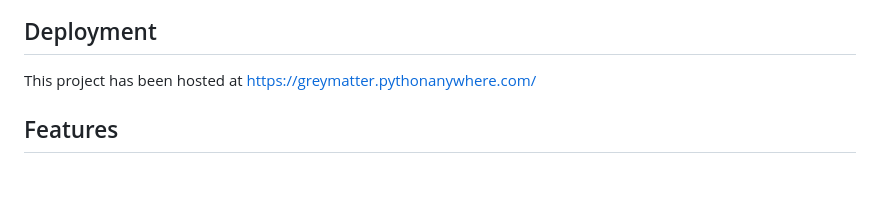
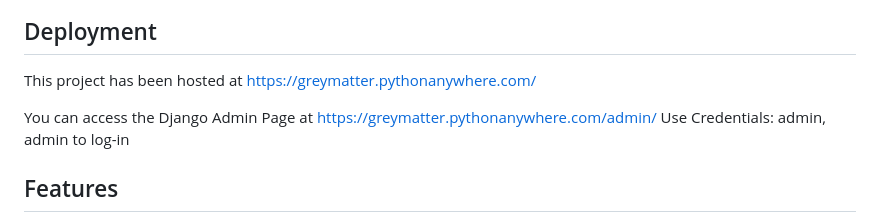
Before and after one commit to devanshm96/EmployeeManagementSystem, a Markdown page: README.md, the part around the change. Drawn GitHub-style; blank space fills up the shorter version.

```diff
--- a/README.md
+++ b/README.md
@@ -5,6 +5,9 @@ A Django REST API and web interface for managing employees and departments. This
 ## Deployment
 
 This project has been hosted at https://greymatter.pythonanywhere.com/
+
+You can access the Django Admin Page at https://greymatter.pythonanywhere.com/admin/
+Use Credentials: admin, admin to log-in
 
 ## Features
 
```
